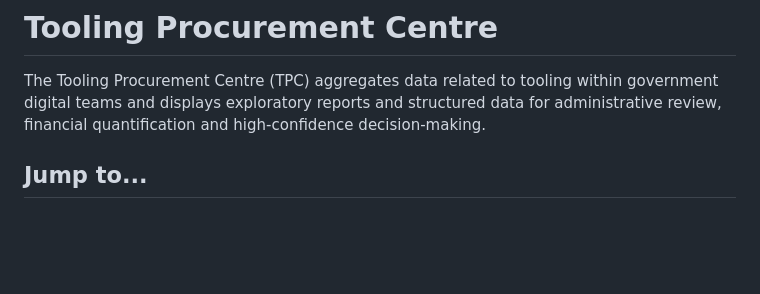
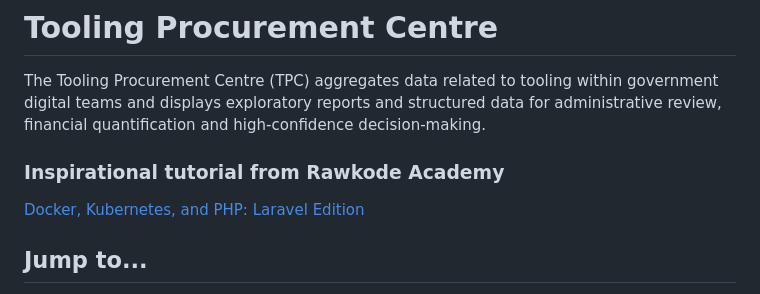
Before and after one commit to ministryofjustice/developer-playground, a Markdown page: README.md, the part around the change. Rendered like a GitHub page; blank space fills up the shorter version.

Commit message:
Video link

```diff
--- a/README.md
+++ b/README.md
@@ -20,6 +20,10 @@
 The Tooling Procurement Centre (TPC) aggregates data related to tooling within government
 digital teams and displays exploratory reports and structured data for administrative review, financial quantification
 and high-confidence decision-making.
+
+### Inspirational tutorial from Rawkode Academy
+
+[Docker, Kubernetes, and PHP: Laravel Edition](https://www.youtube.com/watch?v=CneJf4Amv0U)
 
 ## Jump to...
 
```
